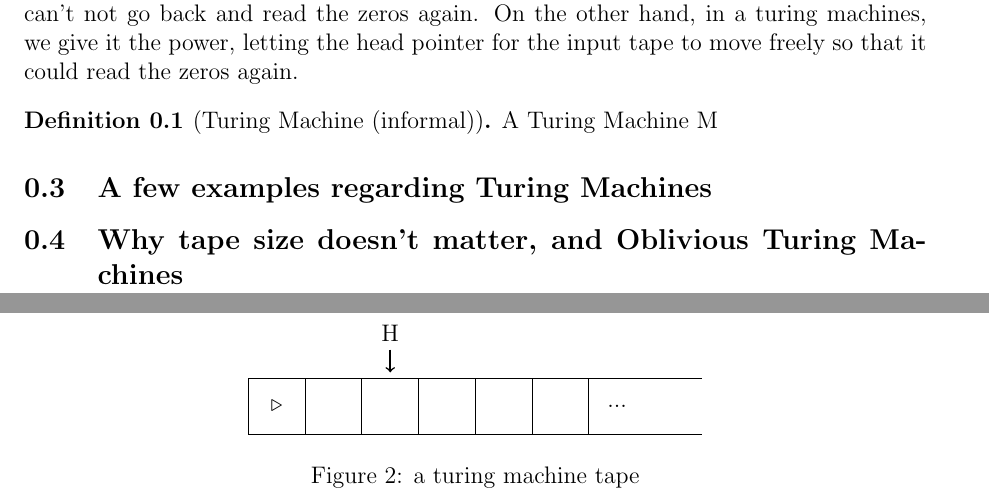
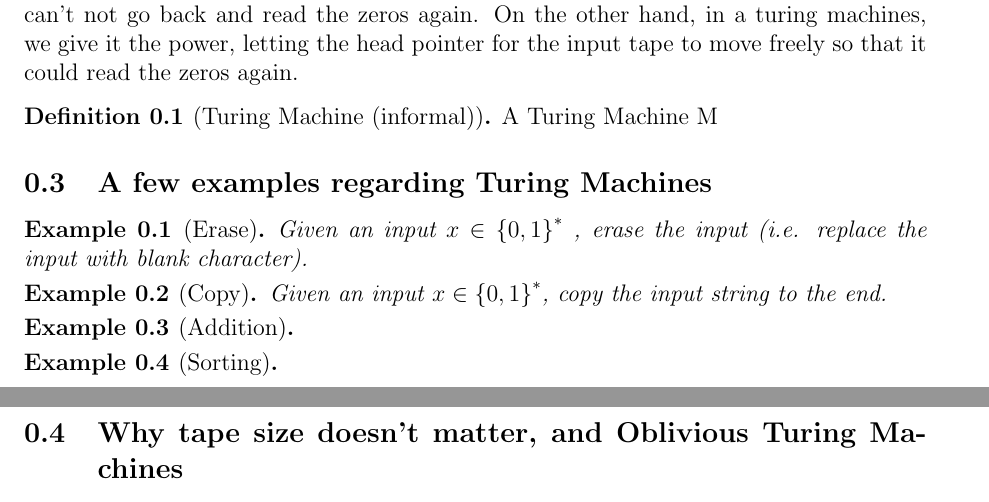
Before and after one commit to xinhong3/LectureNotes, a LaTeX document (CSE540/aug28_notes.tex): two parts of pages 1 and 2 of 2, joined at a grey line, cut so that both start at the same text. Compiled offline with pdfLaTeX.

Commit message:
adding some examples

```diff
--- a/CSE540/aug28_notes.tex
+++ b/CSE540/aug28_notes.tex
@@ -4,3 +4,6 @@
 \usepackage{amsmath, amssymb, amsthm} % for mathematical symbols
 \usepackage{geometry} % for setting page dimensions
 \usepackage{datetime}
+
+% Define a new theorem-like environment for Examples
+\newtheoremstyle{example}
@@ -7,3 +19,6 @@
+\theoremstyle{example}
+\newtheorem{example}{Example}[section]
+
 
 \theoremstyle{definition}
 \newtheorem{definition}{Definition}[section]
@@ -76,33 +91,24 @@ A Turing Machine M
 \end{definition}
 \subsection{A few examples regarding Turing Machines}
 
-\begin{figure}[h]
-\centering
-\begin{tikzpicture}
-\node at (0.5, 0.5) {$\triangleright$}; \draw (0, 0) rectangle (1, 1);
-\node at (1.5, 0.5) {}; \draw (1, 0) rectangle (2, 1);
-\node at (2.5, 0.5) {}; \draw (2, 0) rectangle (3, 1);
-\node at (3.5, 0.5) {}; \draw (3, 0) rectangle (4, 1);
-\node at (4.5, 0.5) {}; \draw (4, 0) rectangle (5, 1);
-\node at (5.5, 0.5) {}; \draw (5, 0) rectangle (6, 1);
-\node at (6.5, 0.5) {...};
-% Extend the last cell's top and bottom lines
-\draw (6, 1) -- (8, 1); % Extend the top line
-\draw (6, 0) -- (8, 0); % Extend the bottom line
-% Head pointer
-\draw[thick, ->] (2.5, 1.5) -- (2.5, 1.1); % Arrow pointing to the third cell
-% Head label
 
-\node[above] at (2.5, 1.5) {H};
-% Right arrow for unidirectional movement
-%\draw[thick, ->] (7.2, 0.5) -- (8.2, 0.5);
+\begin{example}[Erase]
+Given an input $x \in \left\{0,1\right\}^{*}$ , erase the input (i.e. replace the input with blank character).
+\end{example}
 
-% \node[right] at (8.2, 0.5) {Right};
-\end{tikzpicture}
-\caption{a turing machine tape}
-\label{fig:figure name}
-\end{figure}
 
+
+\begin{example}[Copy]
+Given an input $x \in \left\{0,1\right\}^{*}$, copy the input string to the end.
+\end{example}
+
+
+\begin{example}[Addition]
+
+\end{example}
+
+\begin{example}[Sorting]
+\end{example}
 \subsection{Why tape size doesn't matter, and Oblivious Turing Machines}
 
 \end{document}
```
Also changed, not shown: CSE540/aug28_notes.tex (9 more changed lines).
